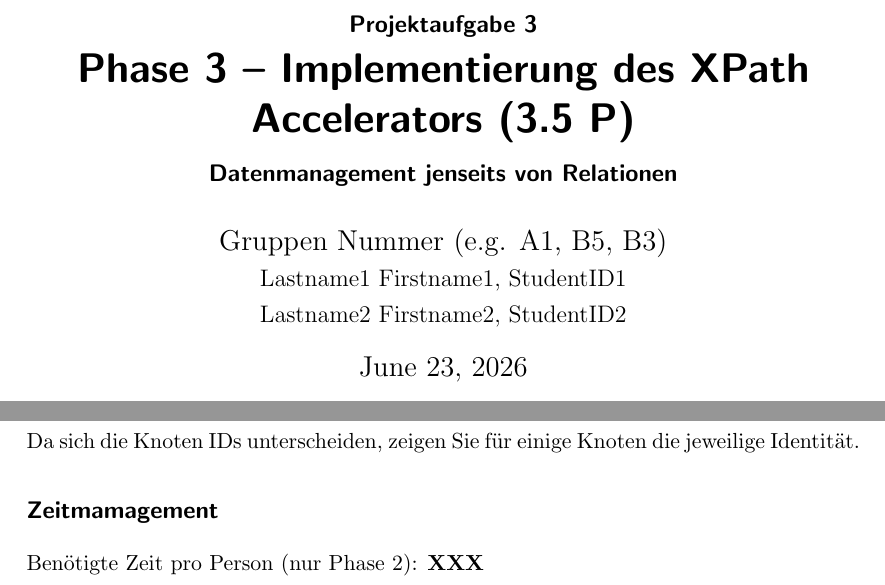
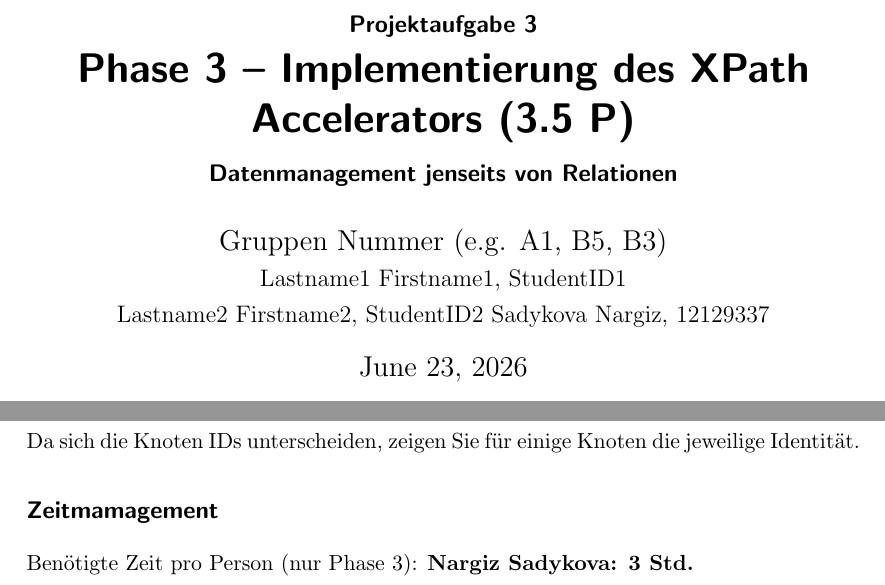
Before and after one commit to AliceitG/DMJR, a LaTeX document (Projektaufgabe3/phase2/report_template_task3_phase3.tex): two parts of pages 1 and 2 of 2, joined at a grey line, cut so that both start at the same text. Compiled offline with pdfLaTeX.

Commit message:
Update report template with new author and time entry

```diff
--- a/Projektaufgabe3/phase2/report_template_task3_phase3.tex
+++ b/Projektaufgabe3/phase2/report_template_task3_phase3.tex
@@ -42,6 +42,7 @@
   Gruppen Nummer (e.g. A1, B5, B3) \\
   \large Lastname1 Firstname1, StudentID1 \\
   \large Lastname2 Firstname2, StudentID2
+  \large Sadykova Nargiz, 12129337
 }
 
 \begin{document}
@@ -124,7 +125,7 @@ Da sich die Knoten IDs unterscheiden, zeigen Sie für einige Knoten die jeweilig
 
 \subsection*{Zeitmamagement}
 
-Benötigte Zeit pro Person (nur Phase 2): \textbf{XXX}
+Benötigte Zeit pro Person (nur Phase 3): \textbf{Nargiz Sadykova: 3 Std.}
 
 
 \end{document}
```
